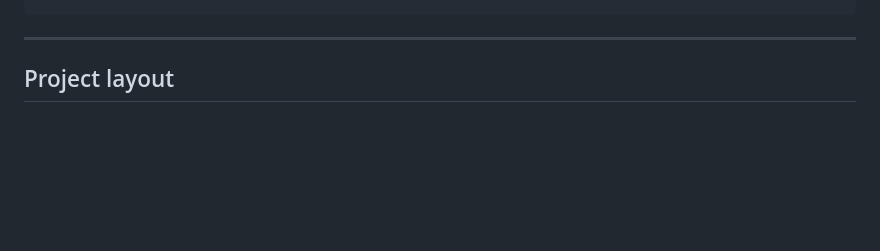
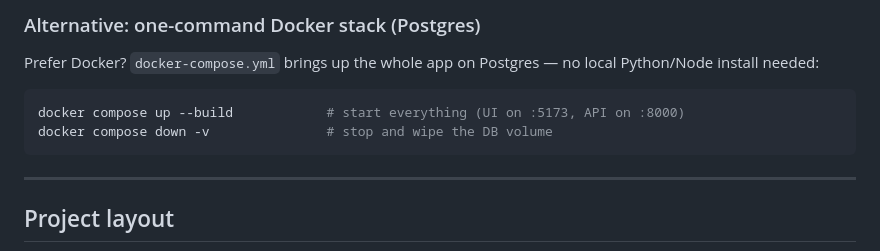
Before and after one commit to L-Di-Pietro/Programming_II_Project_USI, a Markdown page: README.md, the part around one of its changes. Drawn GitHub-style; blank space fills up the shorter version.

````diff
--- a/README.md
+++ b/README.md
@@ -100,3 +143,11 @@ cd frontend && npm test                 # frontend tests
+### Alternative: one-command Docker stack (Postgres)
+
+Prefer Docker? `docker-compose.yml` brings up the whole app on Postgres — no
+local Python/Node install needed:
+
+```bash
+docker compose up --build            # start everything (UI on :5173, API on :8000)
+docker compose down -v               # stop and wipe the DB volume
 ```
 
 ---
````
Also changed, not shown: other parts of README.md (+59 -16 lines), CLAUDE.md (+4 -1 lines), ONBOARDING.md (+6 -0 lines).
